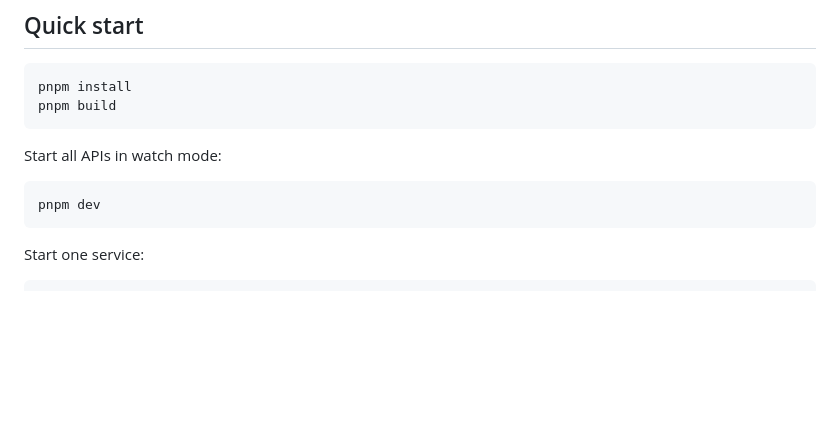
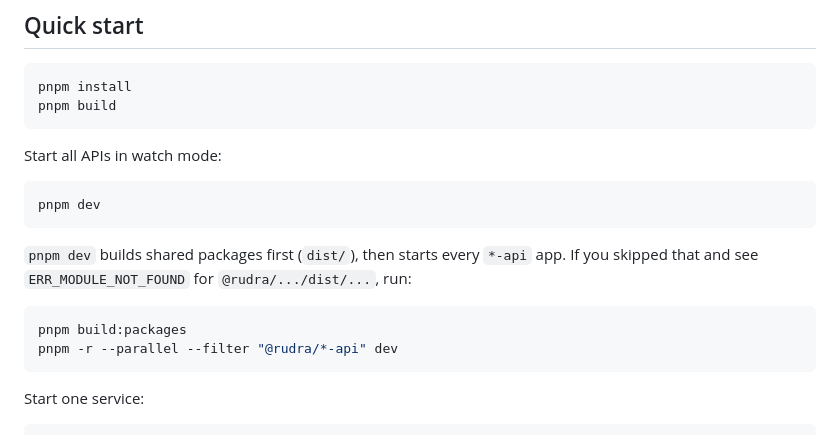
Before and after one commit to mohanapriya17/rudra-servers, a Markdown page: README.md, the part around the change. Rendered like a GitHub page; blank space fills up the shorter version.

Commit message:
Ensure pnpm dev builds shared packages first
Apps resolve @rudra/* to package dist/ outputs. Running dev without
building packages causes ERR_MODULE_NOT_FOUND on Windows and fresh clones.

Co-authored-by: mohanapriya17 <mohanapriya17@users.noreply.github.com>

````diff
--- a/README.md
+++ b/README.md
@@ -49,6 +49,13 @@ Start all APIs in watch mode:
 
 ```bash
 pnpm dev
+```
+
+`pnpm dev` builds shared packages first (`dist/`), then starts every `*-api` app. If you skipped that and see `ERR_MODULE_NOT_FOUND` for `@rudra/.../dist/...`, run:
+
+```bash
+pnpm build:packages
+pnpm -r --parallel --filter "@rudra/*-api" dev
 ```
 
 Start one service:
````
